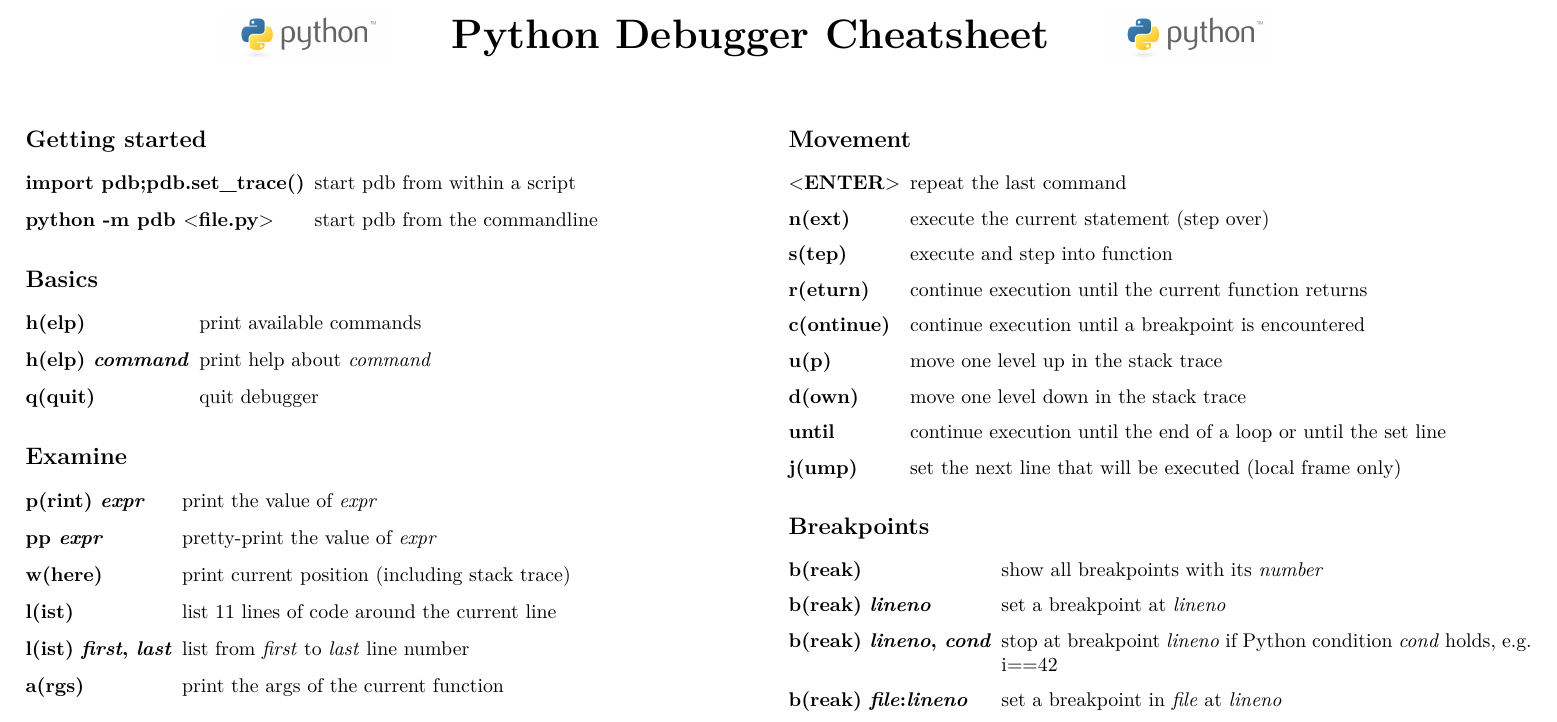
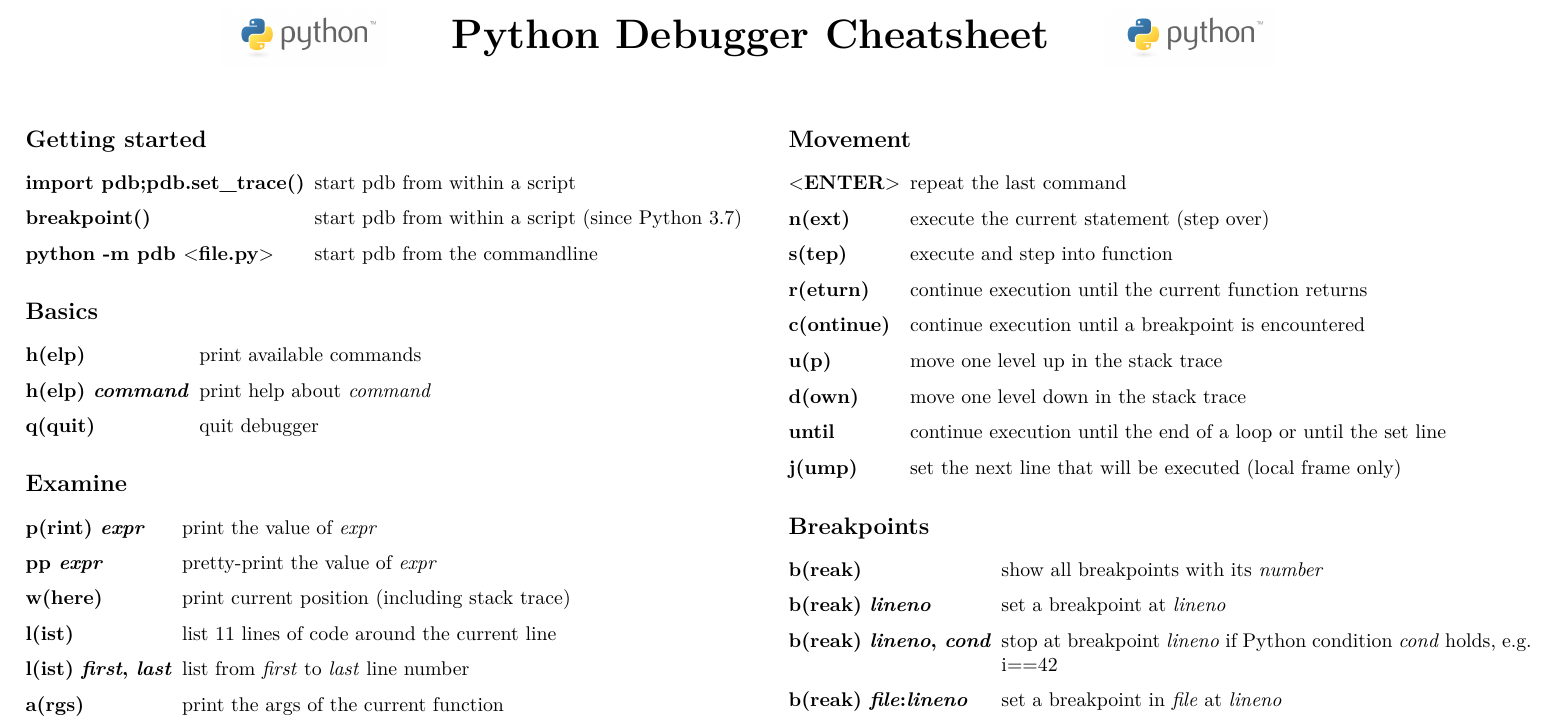
Before and after one commit to nblock/pdb-cheatsheet, a LaTeX document (pdb-cheatsheet.tex): part of the page, cut so that both start at the same text. Compiled offline with pdfLaTeX.

Commit message:
Added breakpoint() call for entering debugger

```diff
--- a/pdb-cheatsheet.tex
+++ b/pdb-cheatsheet.tex
@@ -55,6 +55,7 @@
     \subsection{Getting started}
       \begin{eqlist}
         \item[{\bfseries import pdb;pdb.set\_trace()}] start pdb from within a script
+        \item[{\bfseries breakpoint()}] start pdb from within a script (since Python 3.7)
         \item[{\bfseries python -m pdb \keystroke{file.py}}] start pdb from the commandline
       \end{eqlist}
 
```
